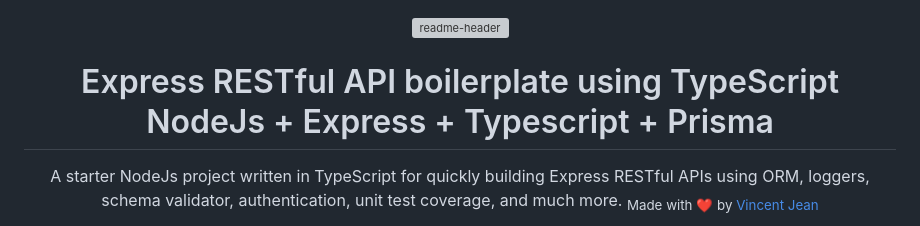
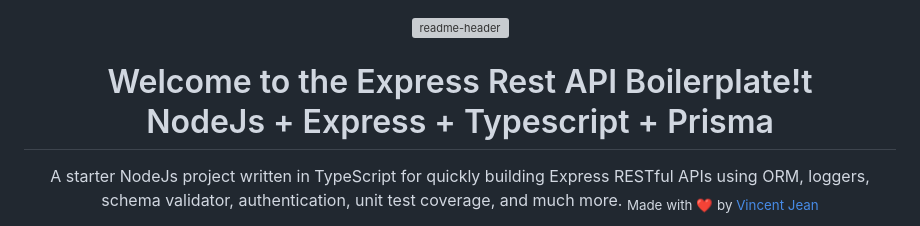
Before and after one commit to vincent-queimado/express-prisma-ts-boilerplate, a Markdown page: readme.md, the part around the change. Rendered like a GitHub page; grey boxes are pictures that could not be loaded.

```diff
--- a/readme.md
+++ b/readme.md
@@ -3,7 +3,7 @@
 </div>
 
 <div align="center">
-  <h1>Express RESTful API boilerplate using TypeScript<br/>NodeJs + Express + Typescript + Prisma</h1>
+  <h1>Welcome to the Express Rest API Boilerplate!t<br/>NodeJs + Express + Typescript + Prisma</h1>
 </div>
 
 <p align="center">
```
